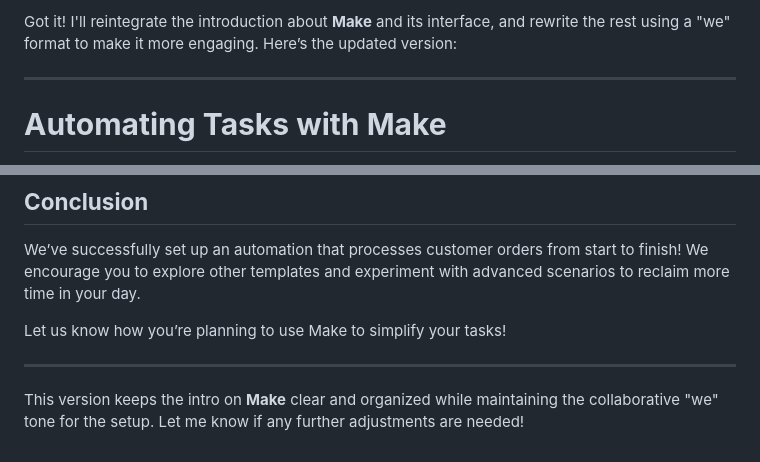
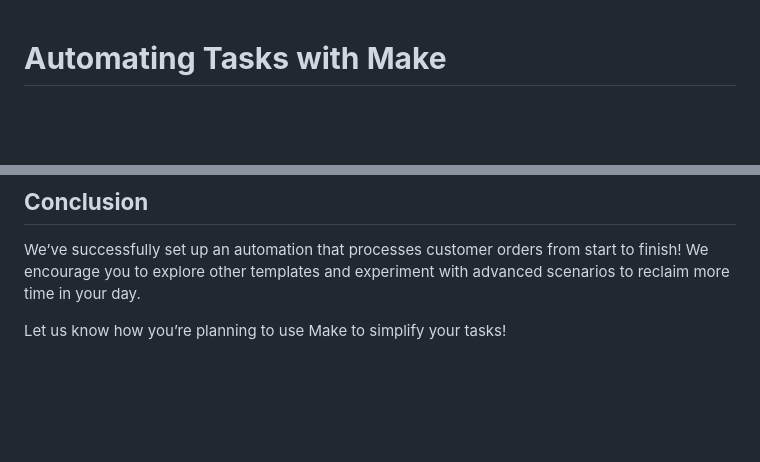
Before and after one commit to ElMehdiBen/elmehdiben.github.io, a Markdown page: Make/Tuto.md, 2 parts joined by grey strips. Rendered like a GitHub page; blank space fills up the shorter version.

```diff
--- a/Make/Tuto.md
+++ b/Make/Tuto.md
@@ -1,7 +1,3 @@
-Got it! I'll reintegrate the introduction about **Make** and its interface, and rewrite the rest using a "we" format to make it more engaging. Here’s the updated version:
-
----
-
 # **Automating Tasks with Make**
 
 Hi everyone! Today, we’re going to explore how to automate repetitive tasks using a tool called **Make.** If you’re tired of doing the same tedious tasks over and over again, this session will be perfect for you. Together, we'll set up a workflow that does the work for us!
@@ -160,7 +156,3 @@ With Make, we can set up more complex automations:
 We’ve successfully set up an automation that processes customer orders from start to finish! We encourage you to explore other templates and experiment with advanced scenarios to reclaim more time in your day.
 
 Let us know how you’re planning to use Make to simplify your tasks!
-
----
-
-This version keeps the intro on **Make** clear and organized while maintaining the collaborative "we" tone for the setup. Let me know if any further adjustments are needed!
```
